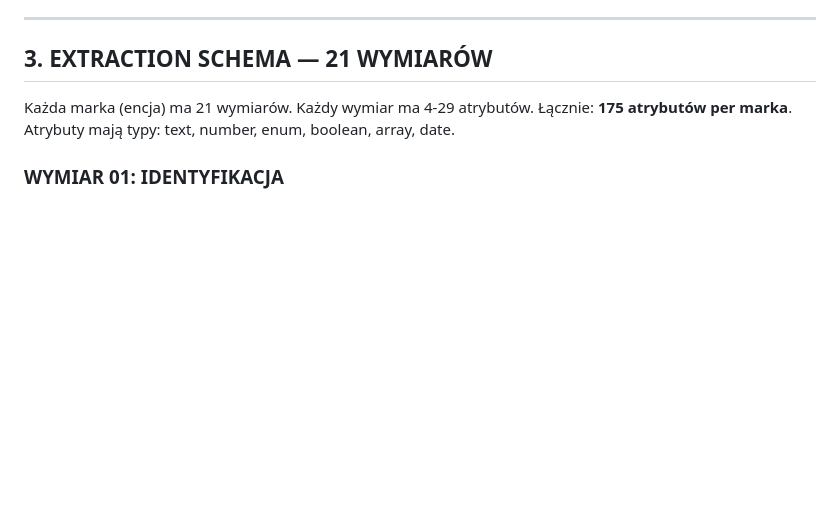
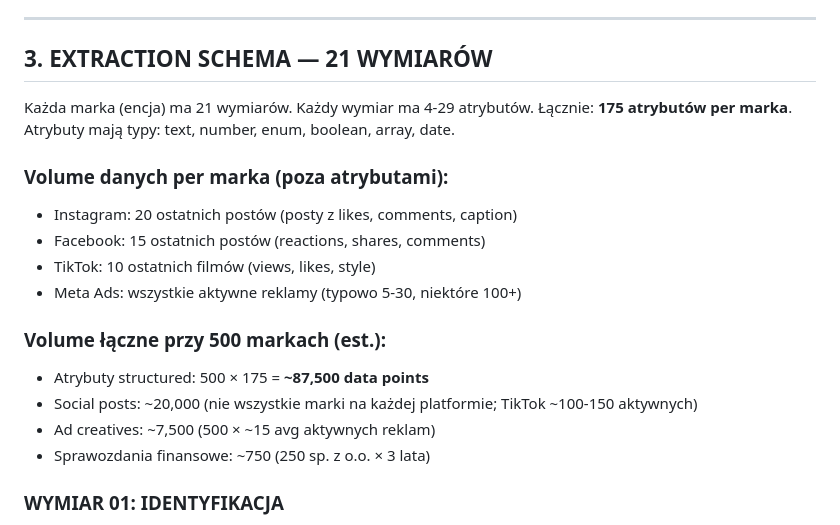
Before and after one commit to danielkotlinski-sys/danielkotlinski.pl, a Markdown page: catscan/docs/CATSCAN_CATERING_BRIEF.md, the part around the change. Rendered like a GitHub page; blank space fills up the shorter version.

Commit message:
Add data volume summary to extraction schema section
Social posts per brand (IG 20, FB 15, TT 10), ads (all active),
and total volumes at 500 brands (~20K posts, ~7.5K ads, ~750 financials).

https://claude.ai/code/session_01DaHUkKwbgQnTqFJdcwD8LE

```diff
--- a/catscan/docs/CATSCAN_CATERING_BRIEF.md
+++ b/catscan/docs/CATSCAN_CATERING_BRIEF.md
@@ -83,6 +83,18 @@ Wymaga `PERPLEXITY_API_KEY`. Koszt: ~$0.005/query.
 Każda marka (encja) ma 21 wymiarów.
 Każdy wymiar ma 4-29 atrybutów. Łącznie: **175 atrybutów per marka**.
 Atrybuty mają typy: text, number, enum, boolean, array, date.
+
+### Volume danych per marka (poza atrybutami):
+- Instagram: 20 ostatnich postów (posty z likes, comments, caption)
+- Facebook: 15 ostatnich postów (reactions, shares, comments)
+- TikTok: 10 ostatnich filmów (views, likes, style)
+- Meta Ads: wszystkie aktywne reklamy (typowo 5-30, niektóre 100+)
+
+### Volume łączne przy 500 markach (est.):
+- Atrybuty structured: 500 × 175 = **~87,500 data points**
+- Social posts: ~20,000 (nie wszystkie marki na każdej platformie; TikTok ~100-150 aktywnych)
+- Ad creatives: ~7,500 (500 × ~15 avg aktywnych reklam)
+- Sprawozdania finansowe: ~750 (250 sp. z o.o. × 3 lata)
 
 ### WYMIAR 01: IDENTYFIKACJA
 - name: text — nazwa marki
```
